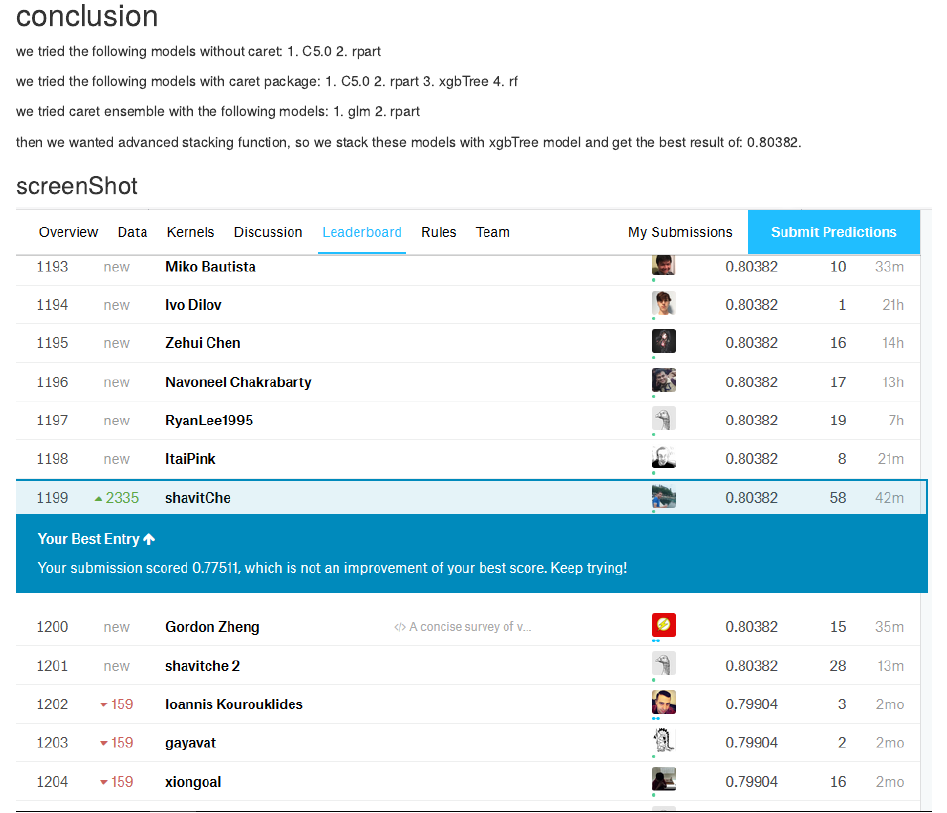
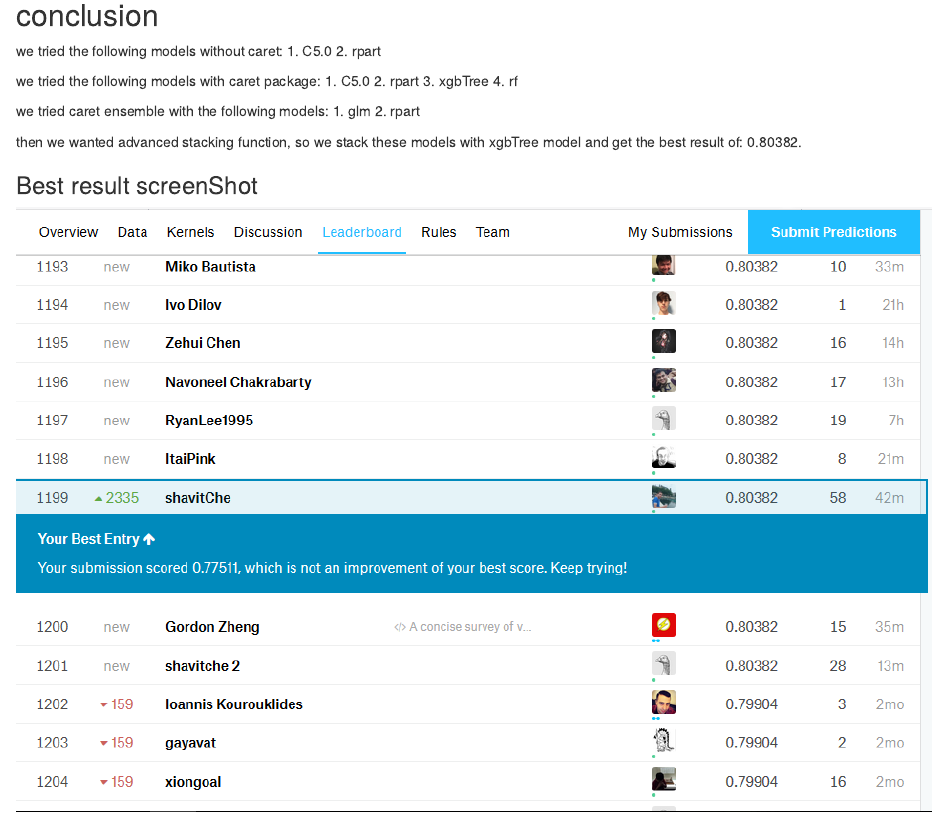
Before and after one commit to shavitche/Exercises, an R Markdown document (ex2.Rmd): the page in a window 1100 px wide, from 15280 px down. Rendered offline with R 4.5, knitr and Pandoc, with nearby package versions; some code elsewhere in the file could not run offline.

Commit message:
Update ex2.Rmd

```diff
--- a/ex2.Rmd
+++ b/ex2.Rmd
@@ -509,5 +509,5 @@ we tried caret ensemble with the following models:
 
 then we wanted advanced stacking function, so we stack these models with xgbTree model and get the best result of: 0.80382.
 
-### screenShot ###
+### Best result screenShot ###
 ![Image](/image/screenshot.png)
```
